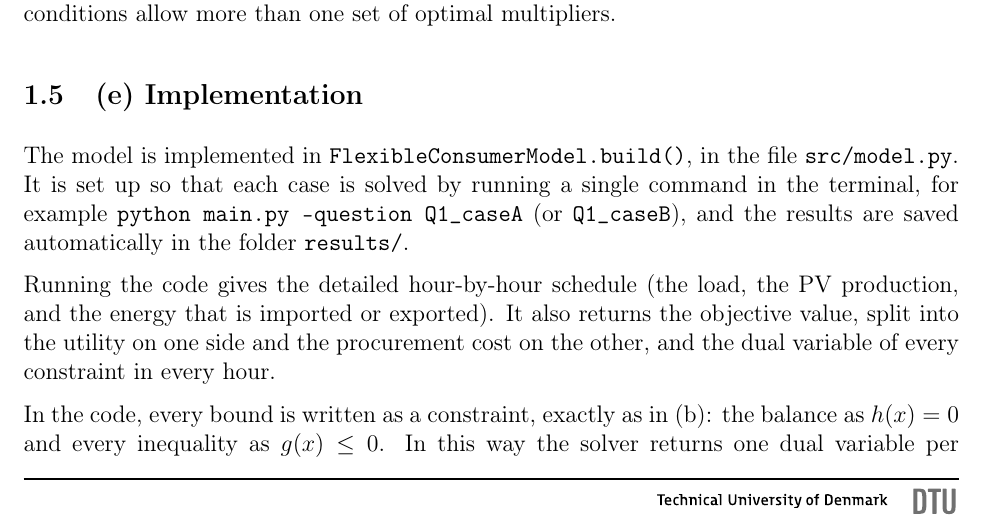
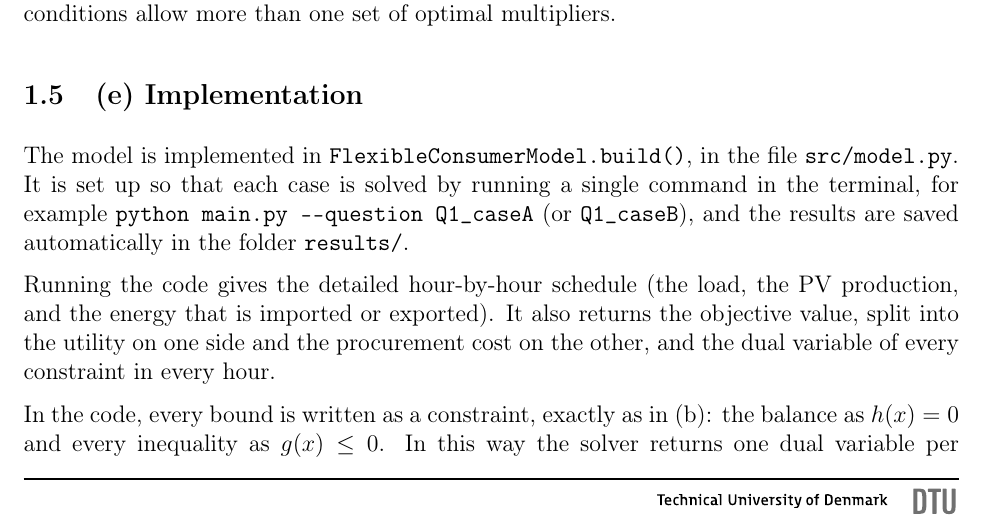
Before and after one commit to eriols0823/Assignment-1-optimization-power-markets, a LaTeX document (report/main.tex, which reads report/sources/1_.tex): part of page 27 of 72, cut so that both start at the same text. Compiled offline with pdfLaTeX.

Commit message:
Update 1_.tex

```diff
--- a/report/sources/1_.tex
+++ b/report/sources/1_.tex
@@ -1000,7 +1000,7 @@ At a tie, several primal solutions can give the same objective value, so the pri
 \subsection{(e) Implementation}
 The model is implemented in \texttt{FlexibleConsumerModel.build()}, in the file
 \texttt{src/model.py}. It is set up so that each case is solved by running a single command in
-the terminal, for example \texttt{python main.py --question Q1\_caseA} (or
+the terminal, for example \texttt{python main.py -{}-question Q1\_caseA} (or
 \texttt{Q1\_caseB}), and the results are saved automatically in the folder \texttt{results/}.
 
 Running the code gives the detailed hour-by-hour schedule (the load, the PV production, and
```
